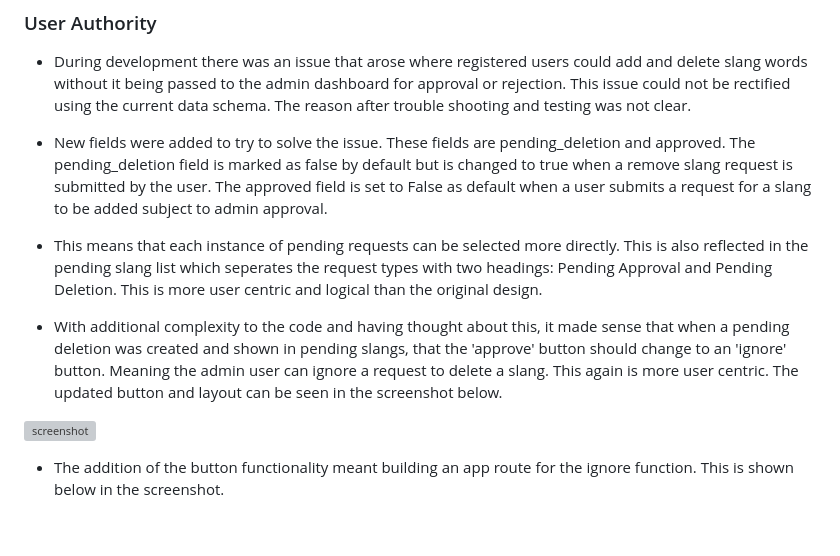
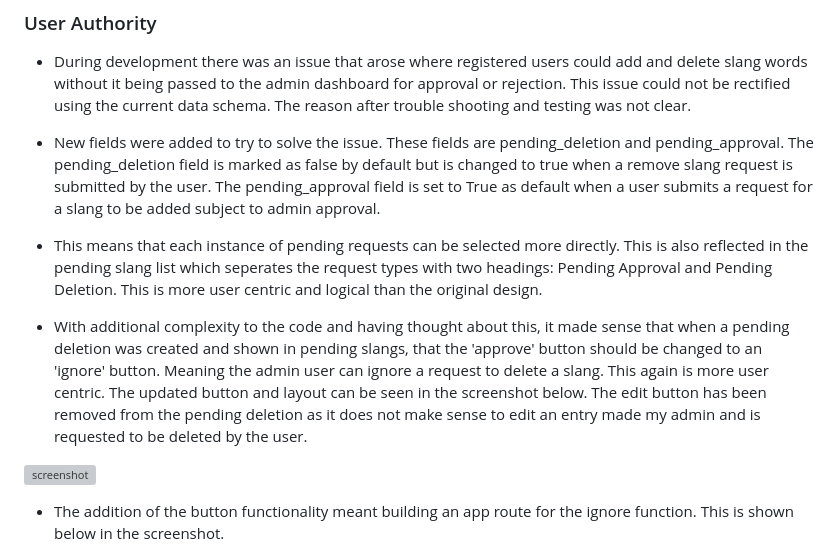
Before and after one commit to GemmaButcher-dev/itscool-ms3, a Markdown page: DEVELOPMENT.md, the part around the change. GitHub-like rendering; blank space fills up the shorter version; grey boxes are pictures that could not be loaded.

Commit message:
update user authority

```diff
--- a/DEVELOPMENT.md
+++ b/DEVELOPMENT.md
@@ -164,11 +164,11 @@
 * During development there was an issue that arose where registered users could add and delete slang words without it being passed to the admin dashboard for approval or rejection.
 This issue could not be rectified using the current data schema. The reason after trouble shooting and testing was not clear.
 
-* New fields were added to try to solve the issue. These fields are pending_deletion and approved. The pending_deletion field is marked as false by default but is changed to true when a remove slang request is submitted by the user. The approved field is set to False as default when a user submits a request for a slang to be added subject to admin approval.
+* New fields were added to try to solve the issue. These fields are pending_deletion and pending_approval. The pending_deletion field is marked as false by default but is changed to true when a remove slang request is submitted by the user. The pending_approval field is set to True as default when a user submits a request for a slang to be added subject to admin approval.
 
 * This means that each instance of pending requests can be selected more directly. This is also reflected in the pending slang list which seperates the request types with two headings: Pending Approval and Pending Deletion. This is more user centric and logical than the original design.
 
-* With additional complexity to the code and having thought about this, it made sense that when a pending deletion was created and shown in pending slangs, that the 'approve' button should change to an 'ignore' button. Meaning the admin user can ignore a request to delete a slang. This again is more user centric. The updated button and layout can be seen in the screenshot below.
+* With additional complexity to the code and having thought about this, it made sense that when a pending deletion was created and shown in pending slangs, that the 'approve' button should be changed to an 'ignore' button. Meaning the admin user can ignore a request to delete a slang. This again is more user centric. The updated button and layout can be seen in the screenshot below. The edit button has been removed from the pending deletion as it does not make sense to edit an entry made my admin and is requested to be deleted by the user.
 
 ![screenshot](documents/development/user_authority.png)
 
```
